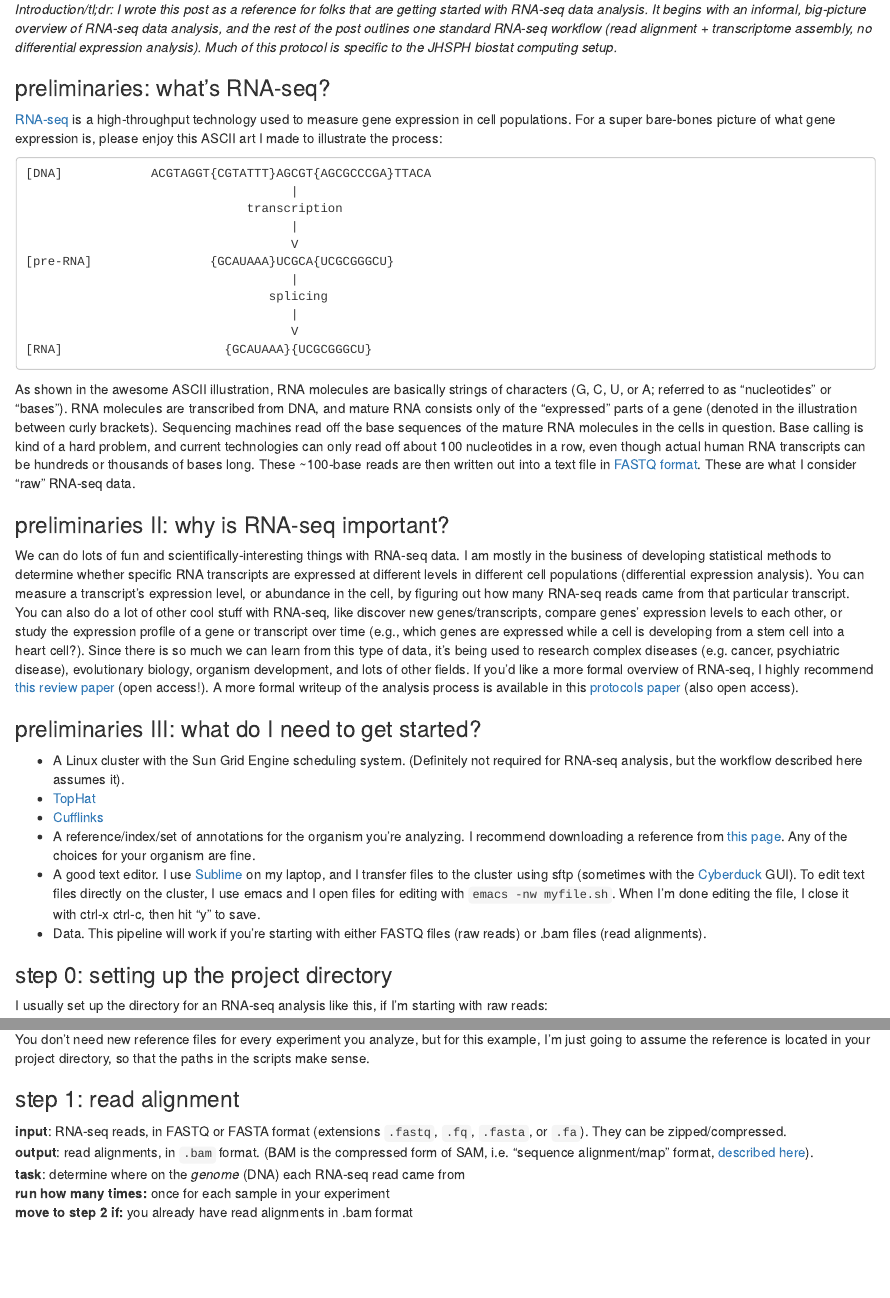
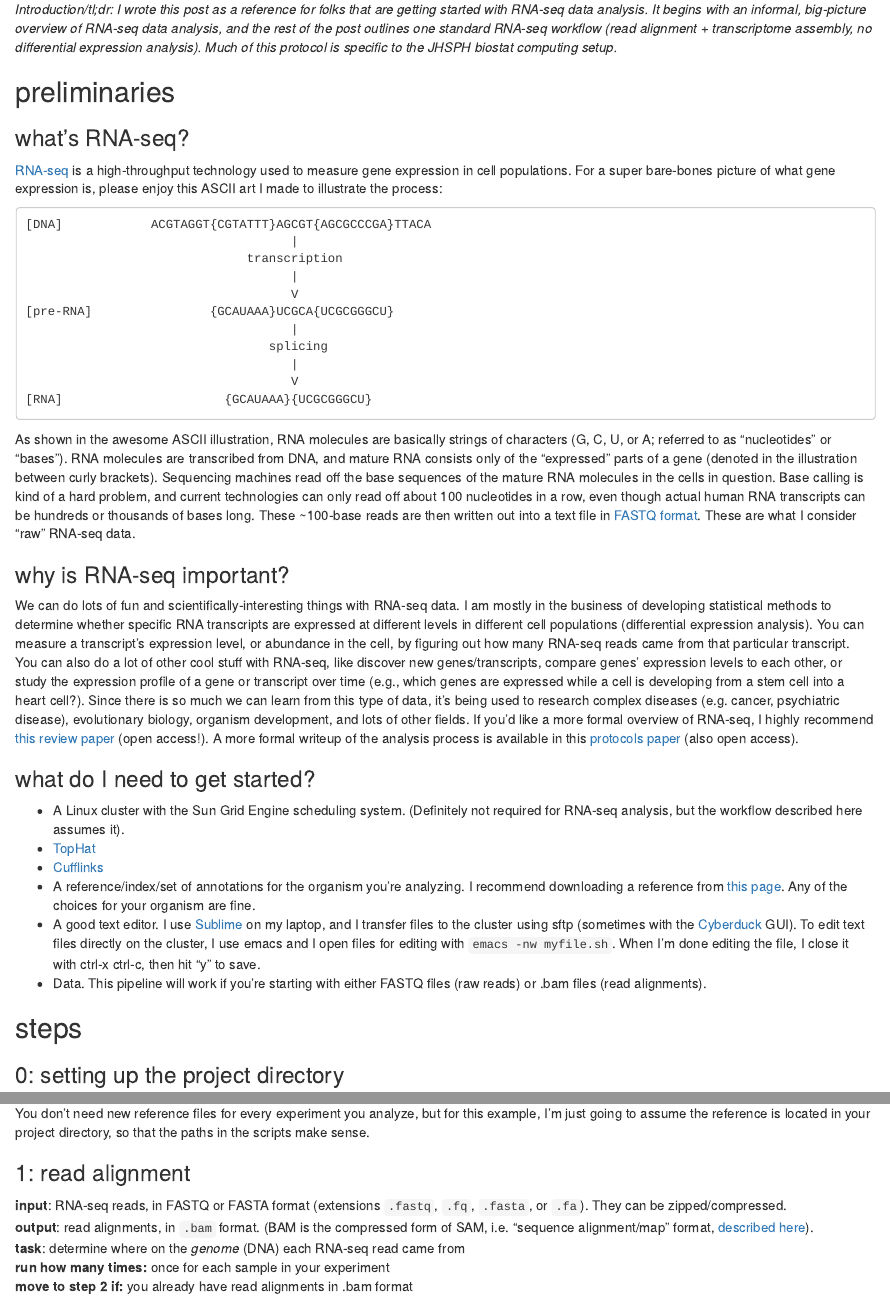
Before and after one commit to jtleek/protocols, an R Markdown document (tophat_cufflinks/index.Rmd): the page in a window 1100 px wide, from 70 px down, and a second part further down, joined at a grey line. Rendered offline with R 4.5, knitr and Pandoc, with nearby package versions.

Commit message:
Re-styled the tophat_cufflinks protocol

````diff
--- a/tophat_cufflinks/index.Rmd
+++ b/tophat_cufflinks/index.Rmd
@@ -2,7 +2,10 @@
 
 _Introduction/tl;dr: I wrote this post as a reference for folks that are getting started with RNA-seq data analysis. It begins with an informal, big-picture overview of RNA-seq data analysis, and the rest of the post outlines one standard RNA-seq workflow (read alignment + transcriptome assembly, no differential expression analysis). Much of this protocol is specific to the JHSPH biostat computing setup._
 
-### preliminaries: what's RNA-seq?
+## preliminaries
+
+### what's RNA-seq?
+
 [RNA-seq](http://en.wikipedia.org/wiki/RNA-Seq) is a high-throughput technology used to measure gene expression in cell populations. For a super bare-bones picture of what gene expression is, please enjoy this ASCII art I made to illustrate the process:
 
 ```
@@ -21,10 +24,11 @@ _Introduction/tl;dr: I wrote this post as a reference for folks that are getting
 
 As shown in the awesome ASCII illustration, RNA molecules are basically strings of characters (G, C, U, or A; referred to as "nucleotides" or "bases"). RNA molecules are transcribed from DNA, and mature RNA consists only of the "expressed" parts of a gene (denoted in the illustration between curly brackets). Sequencing machines read off the base sequences of the mature RNA molecules in the cells in question. Base calling is kind of a hard problem, and current technologies can only read off about 100 nucleotides in a row, even though actual human RNA transcripts can be hundreds or thousands of bases long. These ~100-base reads are then written out into a text file in [FASTQ format](http://en.wikipedia.org/wiki/FASTQ_format). These are what I consider "raw" RNA-seq data.
 
-### preliminaries II: why is RNA-seq important?
+### why is RNA-seq important?
+
 We can do lots of fun and scientifically-interesting things with RNA-seq data. I am mostly in the business of developing statistical methods to determine whether specific RNA transcripts are expressed at different levels in different cell populations (differential expression analysis). You can measure a transcript's expression level, or abundance in the cell, by figuring out how many RNA-seq reads came from that particular transcript. You can also do a lot of other cool stuff with RNA-seq, like discover new genes/transcripts, compare genes' expression levels to each other, or study the expression profile of a gene or transcript over time (e.g., which genes are expressed while a cell is developing from a stem cell into a heart cell?). Since there is so much we can learn from this type of data, it's being used to research complex diseases (e.g. cancer, psychiatric disease), evolutionary biology, organism development, and lots of other fields. If you'd like a more formal overview of RNA-seq, I highly recommend [this review paper](http://genomebiology.com/2010/11/12/220) (open access!). A more formal writeup of the analysis process is available in this [protocols paper](http://europepmc.org/articles/PMC3334321/) (also open access).
 
-### preliminaries III: what do I need to get started?
+### what do I need to get started?
 
 * A Linux cluster with the Sun Grid Engine scheduling system. (Definitely not required for RNA-seq analysis, but the workflow described here assumes it).
 * [TopHat](http://ccb.jhu.edu/software/tophat/index.shtml)
@@ -33,7 +37,10 @@ We can do lots of fun and scientifically-interesting things with RNA-seq data. I
 * A good text editor. I use [Sublime](http://www.sublimetext.com/) on my laptop, and I transfer files to the cluster using sftp (sometimes with the [Cyberduck](http://cyberduck.io/) GUI). To edit text files directly on the cluster, I use emacs and I open files for editing with `emacs -nw myfile.sh`. When I'm done editing the file, I close it with ctrl-x ctrl-c, then hit "y" to save.
 * Data. This pipeline will work if you're starting with either FASTQ files (raw reads) or .bam files (read alignments).
 
-### step 0: setting up the project directory
+## steps
+
+### 0: setting up the project directory
+
 I usually set up the directory for an RNA-seq analysis like this, if I'm starting with raw reads:
 ```
 ProjectName/
@@ -73,7 +80,7 @@ ProjectName/
 ```
 You don't need new reference files for every experiment you analyze, but for this example, I'm just going to assume the reference is located in your project directory, so that the paths in the scripts make sense.
 
-### step 1: read alignment
+### 1: read alignment
 **input**: RNA-seq reads, in FASTQ or FASTA format (extensions `.fastq`, `.fq`, `.fasta`, or `.fa`). They can be zipped/compressed.
 **output**: read alignments, in `.bam` format. (BAM is the compressed form of SAM, i.e. "sequence alignment/map" format, [described here](http://samtools.sourceforge.net/SAMv1.pdf)).
 **task**: determine where on the _genome_ (DNA) each RNA-seq read came from
````
Also changed, not shown: tophat_cufflinks/index.html, tophat_cufflinks/index.Rmd (7 more changed lines).
